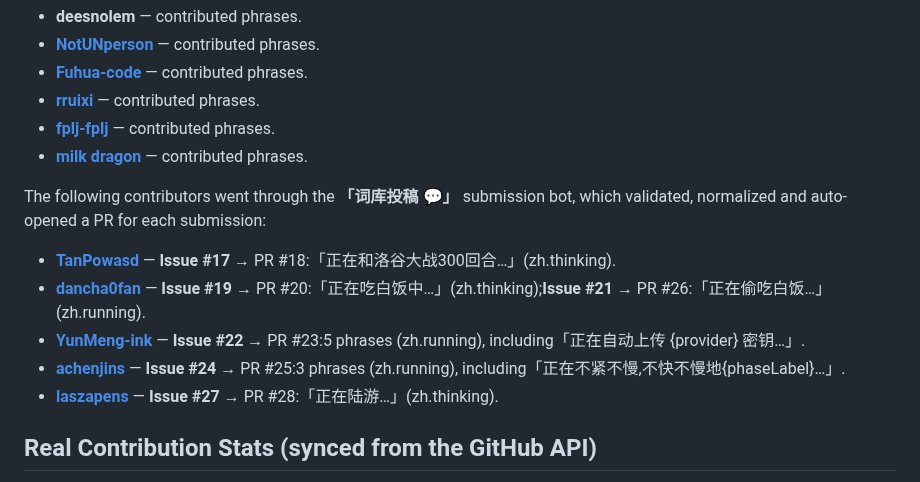
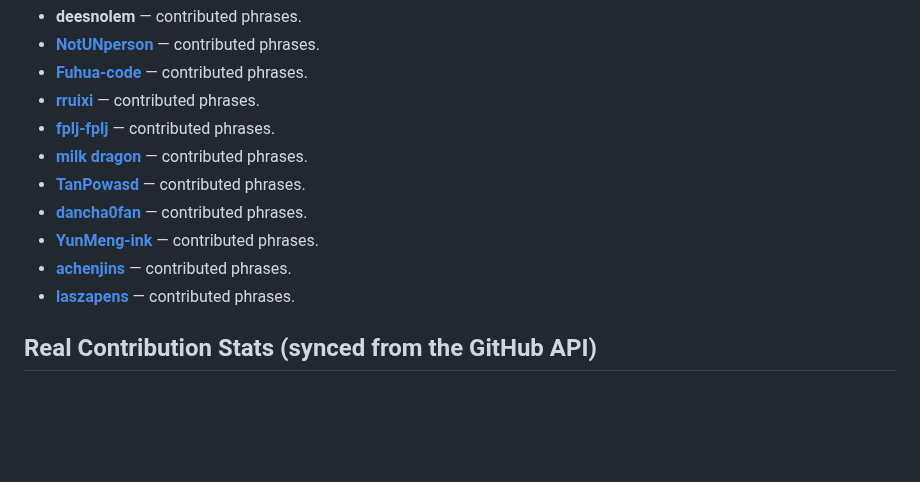
Before and after one commit to 01Virex/dsh-status-rotator, a Markdown page: CONTRIBUTORS.md, the part around the change. GitHub-like rendering; blank space fills up the shorter version.

Commit message:
docs: 贡献者名单合并——issue 投稿人并入普通名单,去掉单独分节

```diff
--- a/CONTRIBUTORS.md
+++ b/CONTRIBUTORS.md
@@ -31,14 +31,11 @@ Most of the phrase bank comes from members of QQ groups **641028237** and **1103
 - **[rruixi](https://github.com/rruixi)** — contributed phrases.
 - **[fplj-fplj](https://github.com/fplj-fplj)** — contributed phrases.
 - **[milk dragon](https://github.com/1251639747jm-ctrl)** — contributed phrases.
-
-The following contributors went through the **「词库投稿 💬」** submission bot, which validated, normalized and auto-opened a PR for each submission:
-
-- **[TanPowasd](https://github.com/TanPowasd)** — **Issue #17** → PR #18:「正在和洛谷大战300回合…」(zh.thinking).
-- **[dancha0fan](https://github.com/dancha0fan)** — **Issue #19** → PR #20:「正在吃白饭中…」(zh.thinking);**Issue #21** → PR #26:「正在偷吃白饭…」(zh.running).
-- **[YunMeng-ink](https://github.com/YunMeng-ink)** — **Issue #22** → PR #23:5 phrases (zh.running), including「正在自动上传 {provider} 密钥…」.
-- **[achenjins](https://github.com/achenjins)** — **Issue #24** → PR #25:3 phrases (zh.running), including「正在不紧不慢,不快不慢地{phaseLabel}…」.
-- **[laszapens](https://github.com/laszapens)** — **Issue #27** → PR #28:「正在陆游…」(zh.thinking).
+- **[TanPowasd](https://github.com/TanPowasd)** — contributed phrases.
+- **[dancha0fan](https://github.com/dancha0fan)** — contributed phrases.
+- **[YunMeng-ink](https://github.com/YunMeng-ink)** — contributed phrases.
+- **[achenjins](https://github.com/achenjins)** — contributed phrases.
+- **[laszapens](https://github.com/laszapens)** — contributed phrases.
 
 ## Real Contribution Stats (synced from the GitHub API)
 
```
Also changed, not shown: CONTRIBUTORS_ZH.md (+5 -8 lines).
